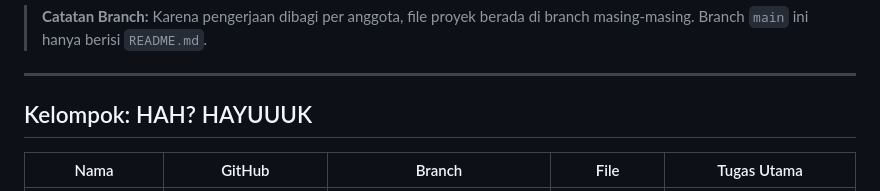
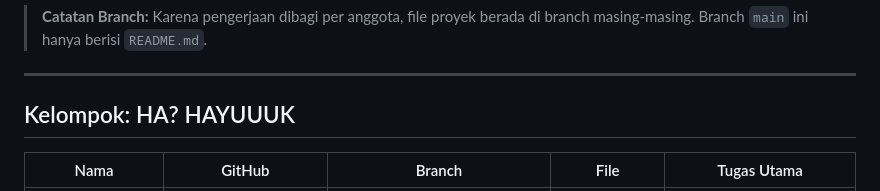
Before and after one commit to alydfazz/catalyst_warsoed, a Markdown page: README.md, the part around the change. GitHub-like rendering.

```diff
--- a/README.md
+++ b/README.md
@@ -7,7 +7,7 @@ Website landing page interaktif untuk Warung Makan **WARSOED**. Website ini mena
 
 ---
 
-## Kelompok: HAH? HAYUUUK
+## Kelompok: HA? HAYUUUK
 
 | Nama | GitHub | Branch | File | Tugas Utama |
 | --- | --- | --- | --- | --- |
```
